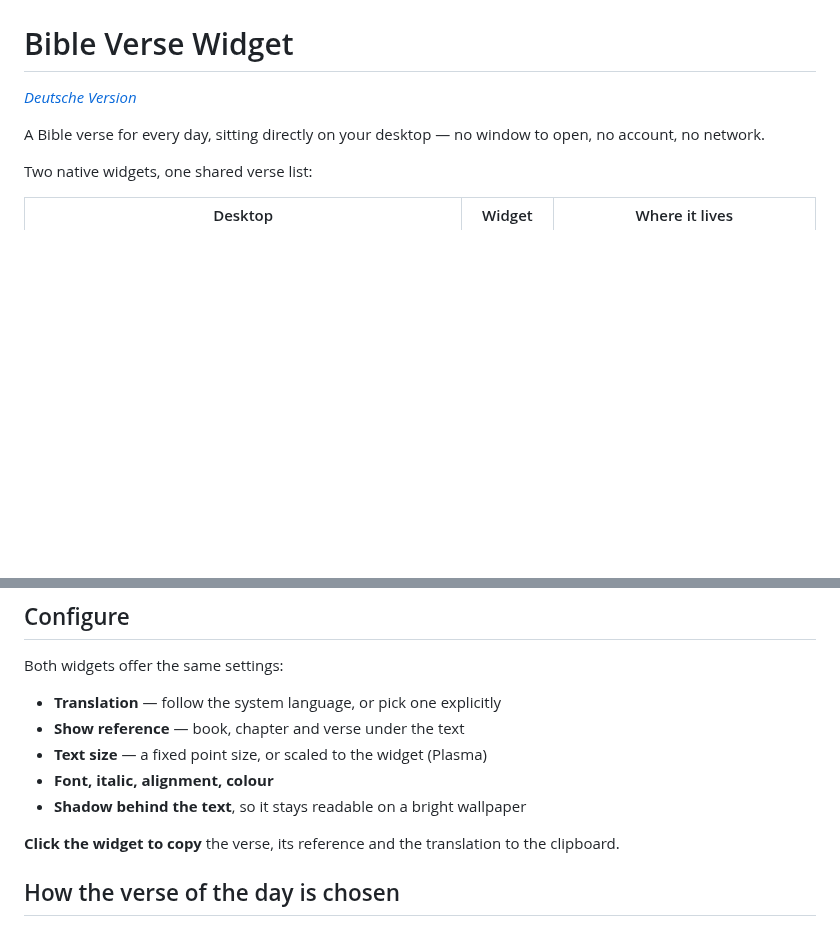
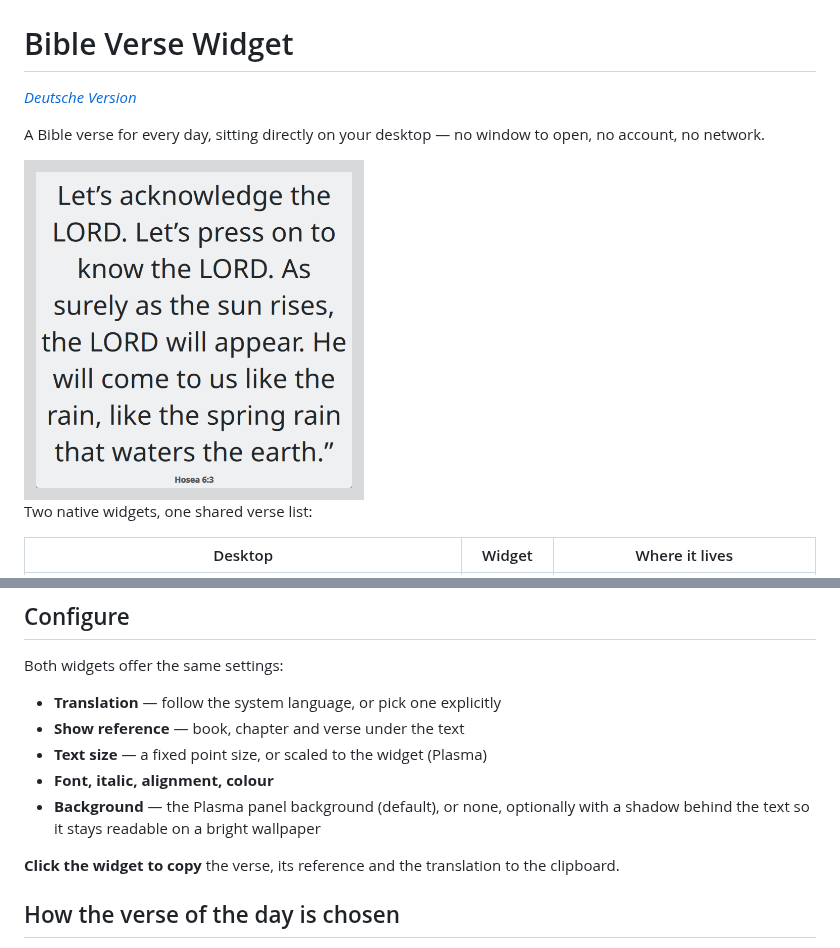
Before and after one commit to TechnikWeber/bible-verse-widget, a Markdown page: README.md, 2 parts joined by grey strips. Rendered like a GitHub page; pictures changed too: docs/screenshot.png (added); blank space fills up the shorter version.

```diff
--- a/README.md
+++ b/README.md
@@ -4,6 +4,8 @@
 
 A Bible verse for every day, sitting directly on your desktop — no window to
 open, no account, no network.
+
+<img src="docs/screenshot.png" alt="The widget showing Hosea 6:3" width="340">
 
 Two native widgets, one shared verse list:
 
@@ -60,7 +62,8 @@ Both widgets offer the same settings:
 - **Show reference** — book, chapter and verse under the text
 - **Text size** — a fixed point size, or scaled to the widget (Plasma)
 - **Font, italic, alignment, colour**
-- **Shadow behind the text**, so it stays readable on a bright wallpaper
+- **Background** — the Plasma panel background (default), or none, optionally
+  with a shadow behind the text so it stays readable on a bright wallpaper
 
 **Click the widget to copy** the verse, its reference and the translation to the
 clipboard.
```
Also changed, not shown: README.de.md (+4 -1 lines), docs/screenshot-de.png (added), 2 other files.
